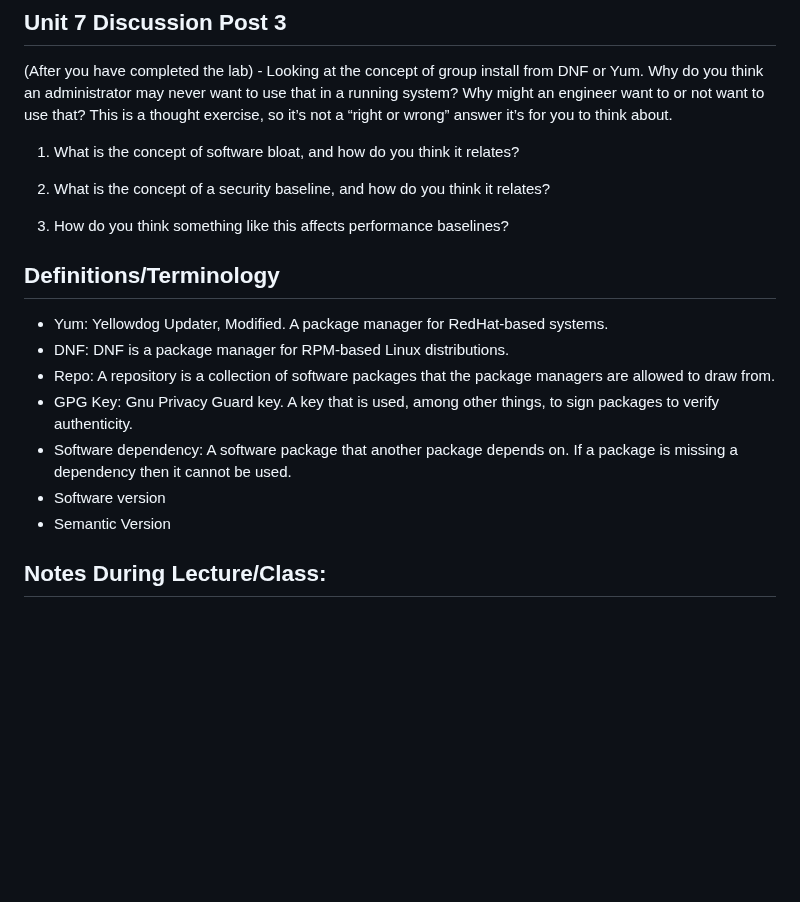
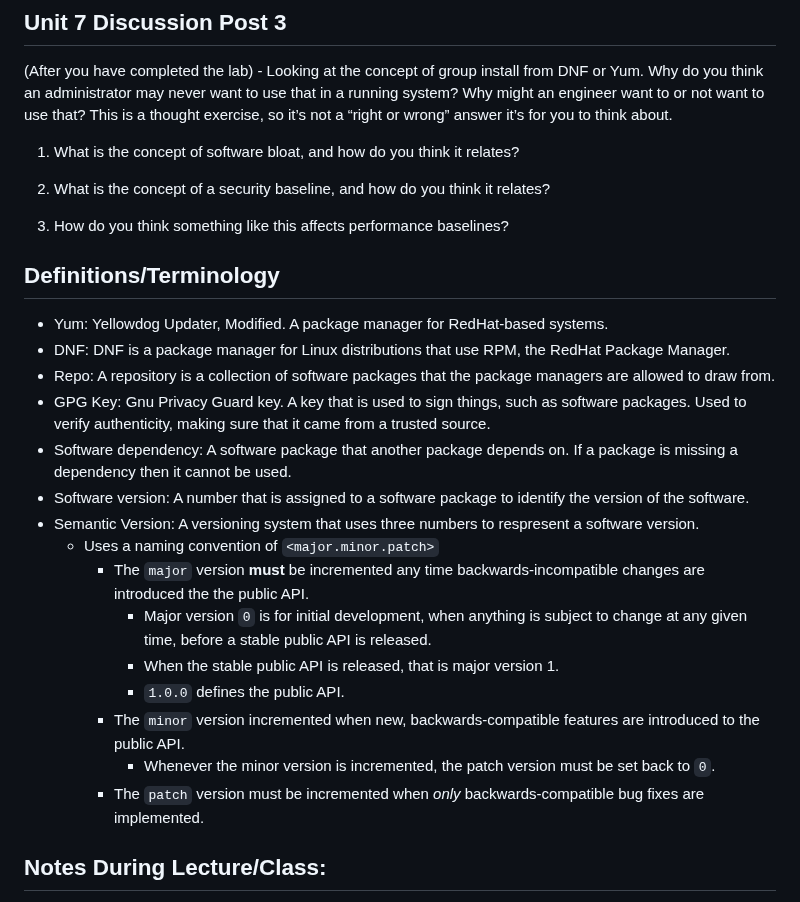
Before and after one commit to kolkhis/prolug-coursework, a Markdown page: unit7_worksheet.md, the part around one of its changes. Rendered like a GitHub page; blank space fills up the shorter version.

Commit message:
Finish definitions/terminology in the Unit 7 worksheet

```diff
--- a/unit7_worksheet.md
+++ b/unit7_worksheet.md
@@ -125,7 +126,6 @@ Depending on the OS being used, the package managers have some commands that wil
 
 1.	What is the concept of software bloat, and how do you think it relates?
 
-
 2.	What is the concept of a security baseline, and how do you think it relates?
 
 3.	How do you think something like this affects performance baselines?
@@ -133,13 +133,25 @@ Depending on the OS being used, the package managers have some commands that wil
 
 ## Definitions/Terminology
 * Yum: Yellowdog Updater, Modified. A package manager for RedHat-based systems.
-* DNF: DNF is a package manager for RPM-based Linux distributions.
+* DNF: DNF is a package manager for Linux distributions that use RPM, the RedHat
+  Package Manager.
 * Repo: A repository is a collection of software packages that the package managers are allowed to draw from.
-* GPG Key: Gnu Privacy Guard key. A key that is used, among other things, to sign
-  packages to verify authenticity.
+* GPG Key: Gnu Privacy Guard key. A key that is used to sign things, such as software
+  packages. Used to verify authenticity, making sure that it came from a trusted
+  source.
 * Software dependency: A software package that another package depends on. If a package is missing a dependency then it cannot be used.
-* Software version
-* Semantic Version
+* Software version: A number that is assigned to a software package to identify the version of the software.
+* Semantic Version: A versioning system that uses three numbers to respresent a
+  software version.
+    * Uses a naming convention of `<major.minor.patch>`
+        * The `major` version **must** be incremented any time backwards-incompatible changes
+          are introduced the the public API.
+            * Major version `0` is for initial development, when anything is subject to change at any given time, before a stable public API is released.
+            * When the stable public API is released, that is major version 1.
+            * `1.0.0` defines the public API.
+        * The `minor` version incremented when new, backwards-compatible features are introduced to the public API.
+            * Whenever the minor version is incremented, the patch version must be set back to `0`.
+        * The `patch` version must be incremented when *only* backwards-compatible bug fixes are implemented.
 
 
 ## Notes During Lecture/Class:
```
Also changed, not shown: other parts of unit7_worksheet.md (+1 -0 lines).
